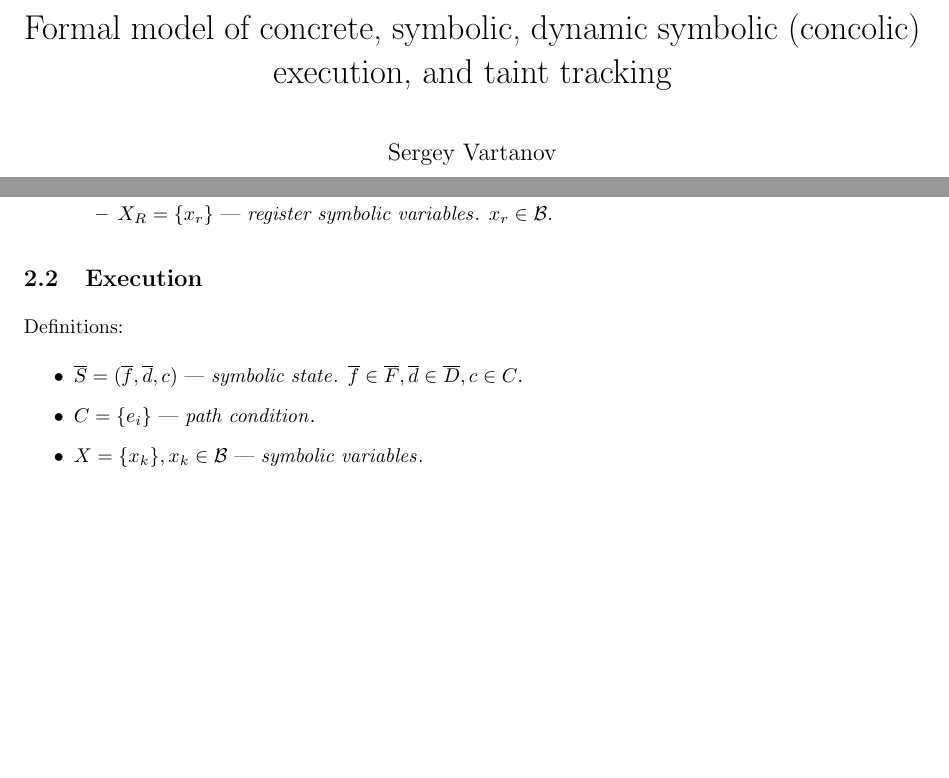
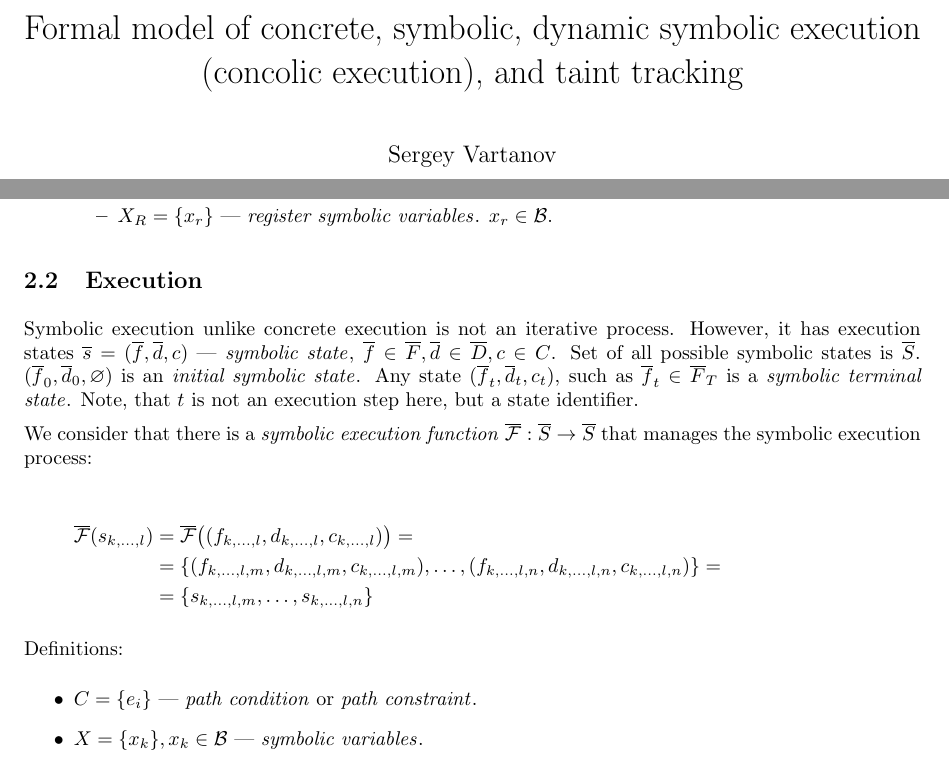
Before and after one commit to enzet/program-model, a LaTeX document (main.tex): two parts of pages 1 and 5 of 10, joined at a grey line, cut so that both start at the same text, the shorter picture padded with empty space. Compiled offline with pdfLaTeX.

Commit message:
Symbolic execution.

```diff
--- a/main.tex
+++ b/main.tex
@@ -84,7 +84,7 @@
 \setlength{\parindent}{0em}
 
 \title{Formal model of concrete, symbolic,
-    dynamic symbolic (concolic) execution,
+    dynamic symbolic execution (concolic execution),
     and taint tracking}
 \author{Sergey Vartanov}
 \makeindex
@@ -458,11 +458,32 @@ Data model with memory, registers, and array lengths.
 
 \sublevel{Execution}
 
+Symbolic execution unlike concrete execution is not an iterative process.
+However, it has execution states
+$\se{s} = (\se{f}, \se{d}, c)$~--- \term{symbolic state},
+$\se{f} \in \se{F}, \se{d} \in \se{D}, c \in C$.
+Set of all possible symbolic states is $\se{S}$.
+$(\se{f}_0, \se{d}_0, \varnothing)$ is an \term{initial symbolic state}.
+Any state $(\se{f}_t, \se{d}_t, c_t)$, such as $\se{f}_t \in \se{F}_T$
+is a \term{symbolic terminal state}.
+Note, that $t$ is not an execution step here, but a state identifier.
+
+We consider that there is a \term{symbolic execution function}
+$\se{\mathcal{F}}: \se{S} \ra \se{S}$
+that manages the symbolic execution process:
+
+\begin{align*}
+\se{\mathcal{F}}(s_{k, \dots, l})
+&= \se{\mathcal{F}}
+    \big((f_{k, \dots, l}, d_{k, \dots, l}, c_{k, \dots, l})\big) = \\
+&= \{(f_{k, \dots, l, m}, d_{k, \dots, l, m}, c_{k, \dots, l, m}), \dots,
+       (f_{k, \dots, l, n}, d_{k, \dots, l, n}, c_{k, \dots, l, n})\} = \\
+&= \{s_{k, \dots, l, m}, \dots, s_{k, \dots, l, n}\}
+\end{align*}
+
 Definitions:
 \begin{itemize}
-    \item $\se{S} = (\se{f}, \se{d}, c)$~--- \term{symbolic state}.
-          $\se{f} \in \se{F}, \se{d} \in \se{D}, c \in C$.
-    \item $C = \{e_i\}$~--- \term{path condition}.
+    \item $C = \{e_i\}$~--- \term{path condition} or \term{path constraint}.
     \item $X = \{x_k\}, x_k \in \mathcal{B}$~--- \term{symbolic variables}.
 \end{itemize}
 
```
